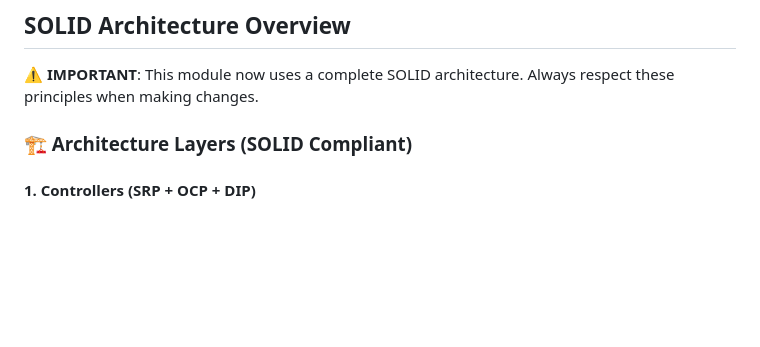
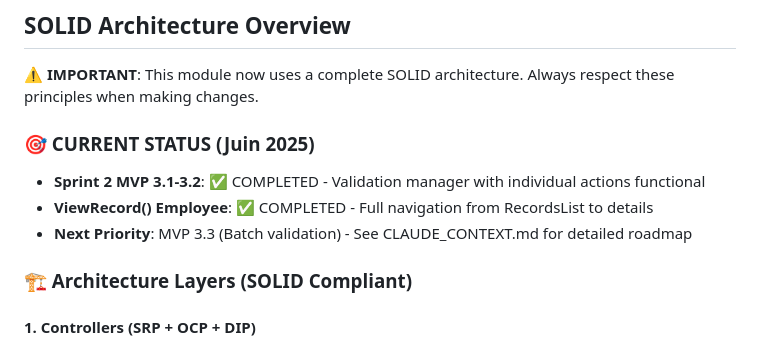
Before and after one commit to MONA-RE/AppMobTimeTouch, a Markdown page: CLAUDE.md, the part around the change. GitHub-like rendering; blank space fills up the shorter version.

```diff
--- a/CLAUDE.md
+++ b/CLAUDE.md
@@ -26,6 +26,11 @@ AppMobTimeTouch is a Dolibarr module for mobile time tracking and employee prese
 ## SOLID Architecture Overview
 
 ⚠️ **IMPORTANT**: This module now uses a complete SOLID architecture. Always respect these principles when making changes.
+
+### 🎯 CURRENT STATUS (Juin 2025)
+- **Sprint 2 MVP 3.1-3.2**: ✅ COMPLETED - Validation manager with individual actions functional
+- **ViewRecord() Employee**: ✅ COMPLETED - Full navigation from RecordsList to details
+- **Next Priority**: MVP 3.3 (Batch validation) - See CLAUDE_CONTEXT.md for detailed roadmap
 
 ### 🏗️ Architecture Layers (SOLID Compliant)
 
```
Also changed, not shown: CLAUDE_CONTEXT.md (added, +275 -0 lines), CLAUDE_SESSION_RESUME.md (added, +219 -0 lines).
